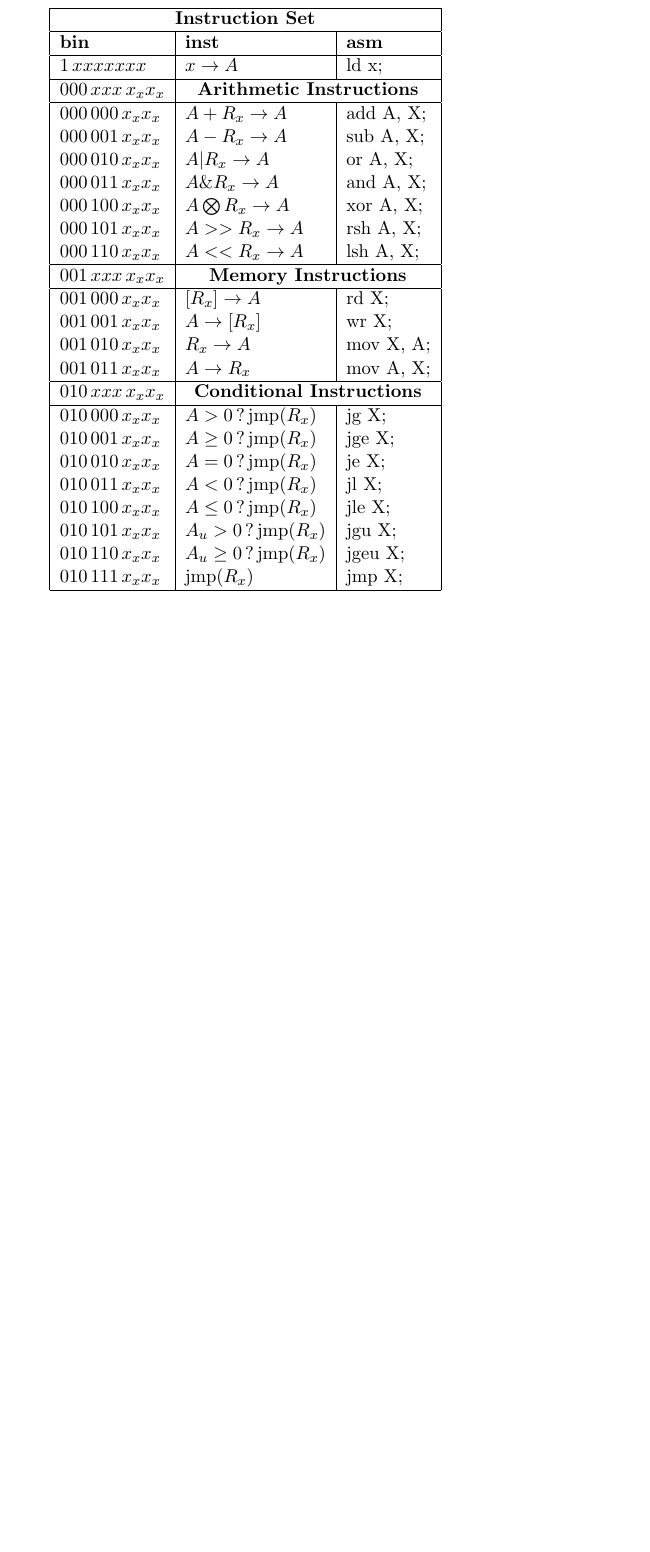
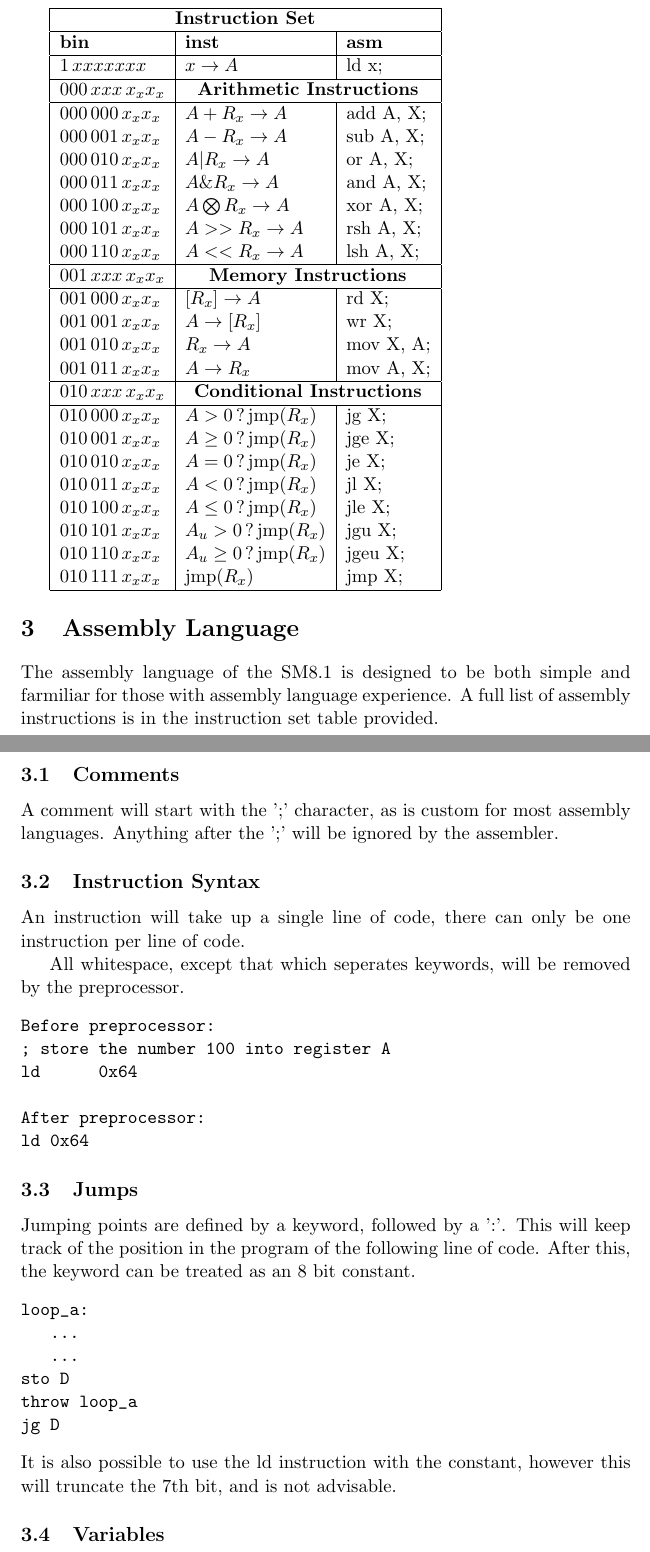
Before and after one commit to john-champagne/SM8.1, a LaTeX document (SM8.1 Specifications.tex): part of page 3 of 3 before the commit and two parts of pages 3 and 4 of 4 after it, the two joined at a grey line, cut so that both start at the same text, the shorter picture padded with empty space. Compiled offline with pdfLaTeX.

Commit message:
added assembly documentation

```diff
--- a/SM8.1 Specifications.tex
+++ b/SM8.1 Specifications.tex
@@ -81,6 +81,34 @@ $010\,110\, x_x x_x$ & $A_u \geq 0 \,?\, \mathrm{jmp}(R_x)$ & jgeu X; \\
 $010\,111\, x_x x_x$ & $\mathrm{jmp}(R_x)$ & jmp X; \\
 \hline
 \end{tabular}
+\section{Assembly Language}
+The assembly language of the SM8.1 is designed to be both simple and farmiliar for those with assembly language experience. A full list of assembly instructions is in the instruction set table provided.
+\newpage
+\subsection{Comments}
+A comment will start with the ';' character, as is custom for most assembly languages. Anything after the ';' will be ignored by the assembler.
+\subsection{Instruction Syntax}
+An instruction will take up a single line of code, there can only be one instruction per line of code.
 
+All whitespace, except that which seperates keywords, will be removed by the preprocessor.
+\begin{verbatim}
+Before preprocessor:
+; store the number 100 into register A
+ld      0x64
+
+After preprocessor:
+ld 0x64
+\end{verbatim}
+\subsection{Jumps}
+Jumping points are defined by a keyword, followed by a ':'. This will keep track of the position in the program of the following line of code. After this, the keyword can be treated as an 8 bit constant.
+\begin{verbatim}
+loop_a:
+   ...
+   ...
+sto D
+throw loop_a
+jg D
+\end{verbatim}
+It is also possible to use the ld instruction with the constant, however this will truncate the 7th bit, and is not advisable.
+\subsection{Variables}
 
 \end{document}
```
